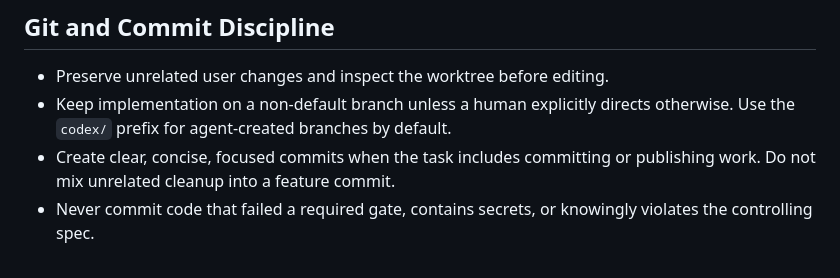
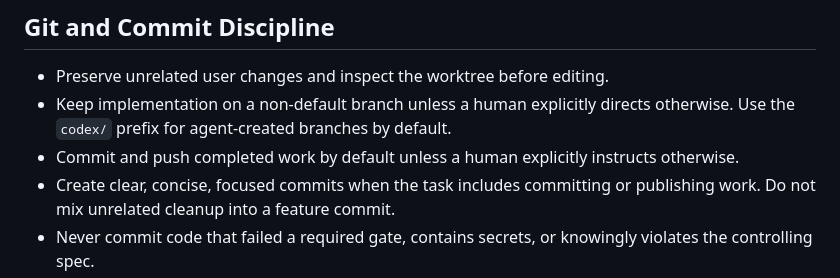
Before and after one commit to cosmicPickle/astrovisibility, a Markdown page: AGENTS.md, the part around the change. Drawn GitHub-style.

Commit message:
Make commit and push the default handoff

```diff
--- a/AGENTS.md
+++ b/AGENTS.md
@@ -542,6 +542,8 @@ they credibly risk layout or interaction regressions.
 - Preserve unrelated user changes and inspect the worktree before editing.
 - Keep implementation on a non-default branch unless a human explicitly directs
   otherwise. Use the `codex/` prefix for agent-created branches by default.
+- Commit and push completed work by default unless a human explicitly instructs
+  otherwise.
 - Create clear, concise, focused commits when the task includes committing or
   publishing work. Do not mix unrelated cleanup into a feature commit.
 - Never commit code that failed a required gate, contains secrets, or knowingly
```
